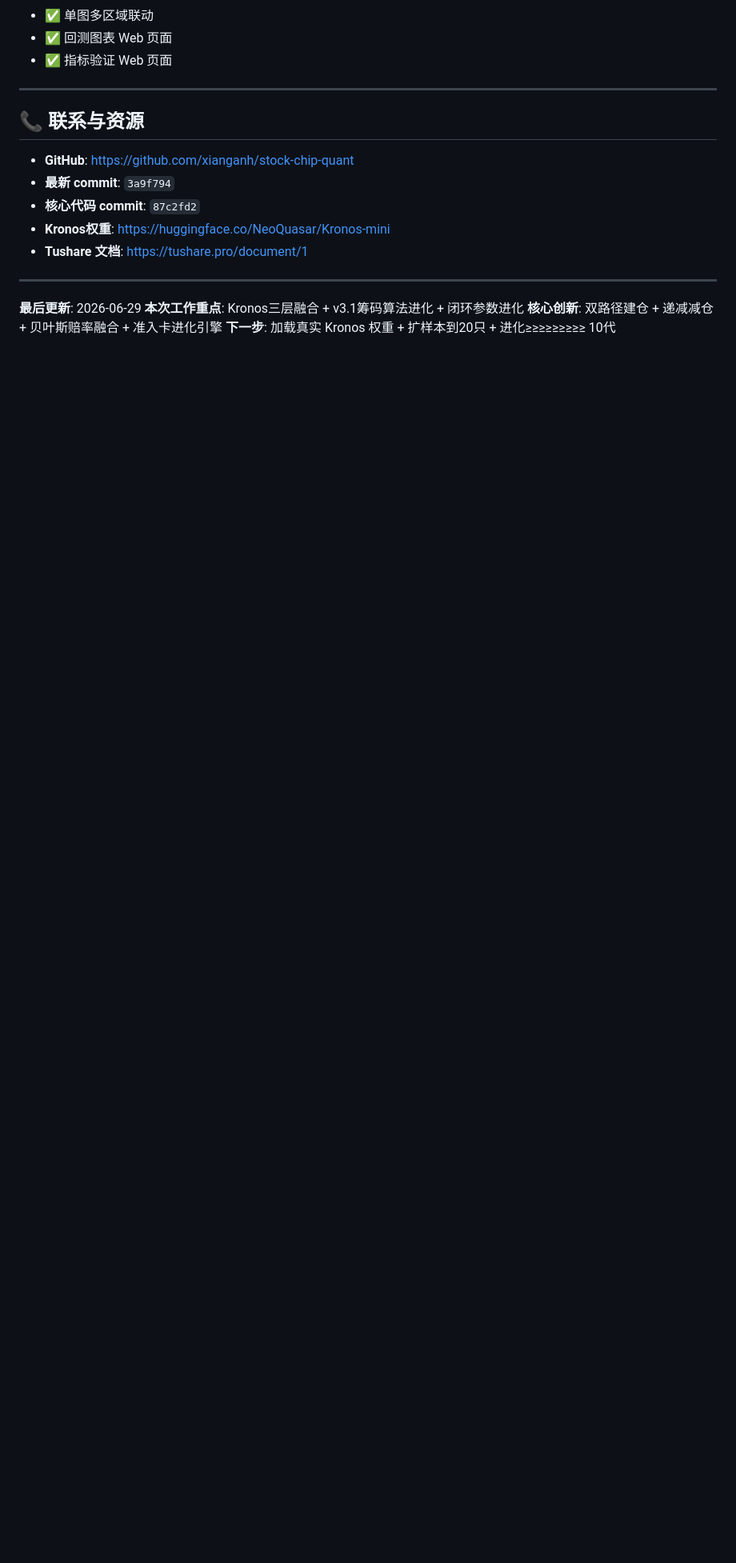
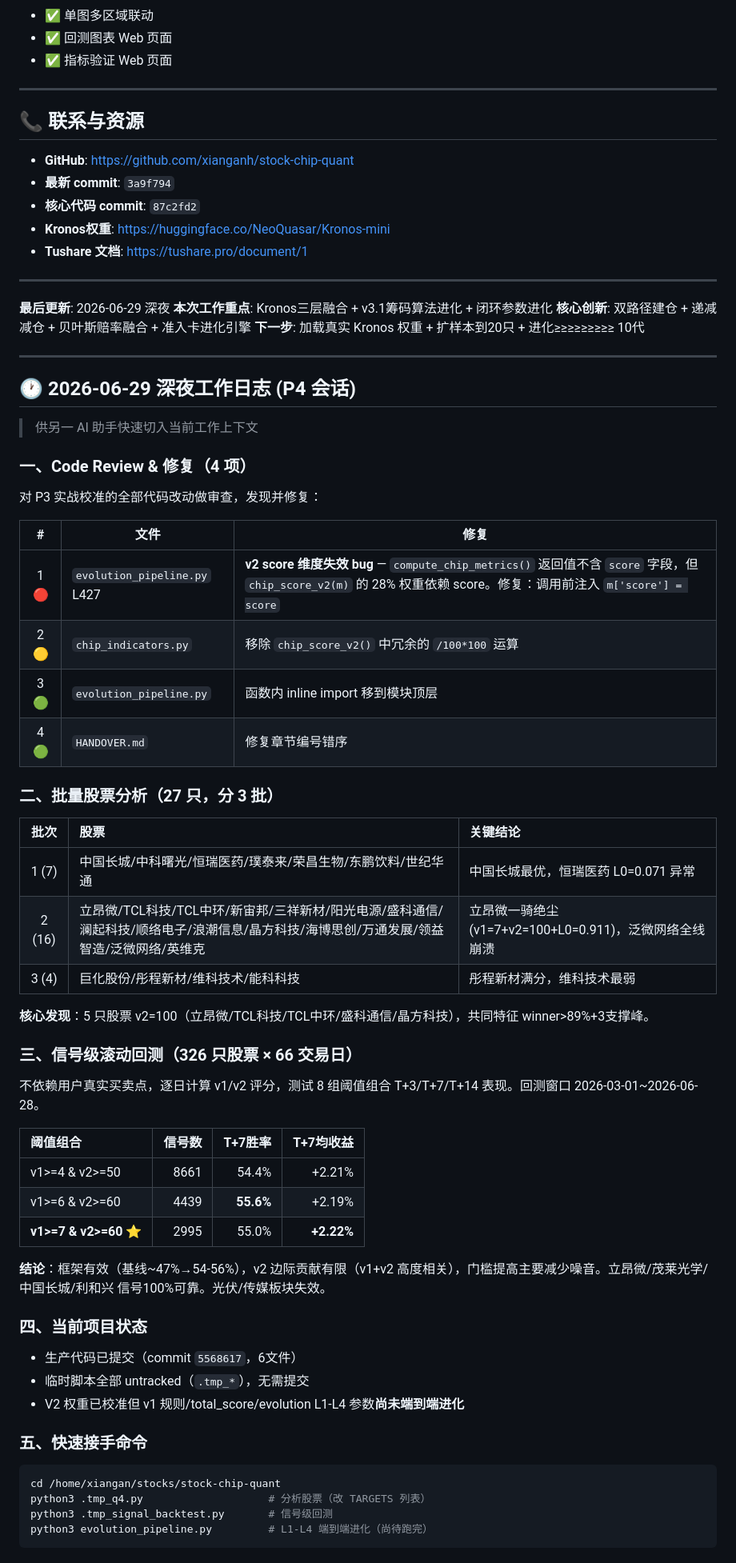
Before and after one commit to xianganh/stock-chip-quant, a Markdown page: HANDOVER.md, the part around the change. Shown at 80% size. Rendered like a GitHub page; blank space fills up the shorter version.

Commit message:
P4工作日志: Code Review修复4项 + 27只股票分析 + 326只信号级回测
修复: v2 score维度失效bug + 冗余运算 + import整理
回测结论: 框架T+7胜率54-56%(基线47%), v1>=7&v2>=60最优
关键发现: 立昂微/彤程新材/中国长城 信号100%可靠

````diff
--- a/HANDOVER.md
+++ b/HANDOVER.md
@@ -886,7 +886,61 @@ EOF
 
 ---
 
-**最后更新**: 2026-06-29
+**最后更新**: 2026-06-29 深夜
 **本次工作重点**: Kronos三层融合 + v3.1筹码算法进化 + 闭环参数进化
 **核心创新**: 双路径建仓 + 递减减仓 + 贝叶斯赔率融合 + 准入卡进化引擎
 **下一步**: 加载真实 Kronos 权重 + 扩样本到20只 + 进化≥≥≥≥≥≥≥≥≥ 10代
+
+---
+
+## 🕐 2026-06-29 深夜工作日志 (P4 会话)
+
+> 供另一 AI 助手快速切入当前工作上下文
+
+### 一、Code Review & 修复（4 项）
+
+对 P3 实战校准的全部代码改动做审查，发现并修复：
+
+| # | 文件 | 修复 |
+|:---:|------|------|
+| 1 🔴 | `evolution_pipeline.py` L427 | **v2 score 维度失效 bug** — `compute_chip_metrics()` 返回值不含 `score` 字段，但 `chip_score_v2(m)` 的 28% 权重依赖 score。修复：调用前注入 `m['score'] = score` |
+| 2 🟡 | `chip_indicators.py` | 移除 `chip_score_v2()` 中冗余的 `/100*100` 运算 |
+| 3 🟢 | `evolution_pipeline.py` | 函数内 inline import 移到模块顶层 |
+| 4 🟢 | `HANDOVER.md` | 修复章节编号错序 |
+
+### 二、批量股票分析（27 只，分 3 批）
+
+| 批次 | 股票 | 关键结论 |
+|:---:|:---|:---|
+| 1 (7) | 中国长城/中科曙光/恒瑞医药/璞泰来/荣昌生物/东鹏饮料/世纪华通 | 中国长城最优，恒瑞医药 L0=0.071 异常 |
+| 2 (16) | 立昂微/TCL科技/TCL中环/新宙邦/三祥新材/阳光电源/盛科通信/澜起科技/顺络电子/浪潮信息/晶方科技/海博思创/万通发展/领益智造/泛微网络/英维克 | 立昂微一骑绝尘(v1=7+v2=100+L0=0.911)，泛微网络全线崩溃 |
+| 3 (4) | 巨化股份/彤程新材/维科技术/能科科技 | 彤程新材满分，维科技术最弱 |
+
+**核心发现**：5 只股票 v2=100（立昂微/TCL科技/TCL中环/盛科通信/晶方科技），共同特征 winner>89%+3支撑峰。
+
+### 三、信号级滚动回测（326 只股票 × 66 交易日）
+
+不依赖用户真实买卖点，逐日计算 v1/v2 评分，测试 8 组阈值组合 T+3/T+7/T+14 表现。回测窗口 2026-03-01~2026-06-28。
+
+| 阈值组合 | 信号数 | T+7胜率 | T+7均收益 |
+|:---|---:|---:|---:|
+| v1>=4 & v2>=50 | 8661 | 54.4% | +2.21% |
+| v1>=6 & v2>=60 | 4439 | **55.6%** | +2.19% |
+| **v1>=7 & v2>=60** ⭐ | 2995 | 55.0% | **+2.22%** |
+
+**结论**：框架有效（基线~47%→54-56%），v2 边际贡献有限（v1+v2 高度相关），门槛提高主要减少噪音。立昂微/茂莱光学/中国长城/利和兴 信号100%可靠。光伏/传媒板块失效。
+
+### 四、当前项目状态
+
+- 生产代码已提交（commit `5568617`，6文件）
+- 临时脚本全部 untracked（`.tmp_*`），无需提交
+- V2 权重已校准但 v1 规则/total_score/evolution L1-L4 参数**尚未端到端进化**
+
+### 五、快速接手命令
+
+```bash
+cd /home/xiangan/stocks/stock-chip-quant
+python3 .tmp_q4.py                    # 分析股票（改 TARGETS 列表）
+python3 .tmp_signal_backtest.py       # 信号级回测
+python3 evolution_pipeline.py         # L1-L4 端到端进化（尚待跑完）
+```
````
